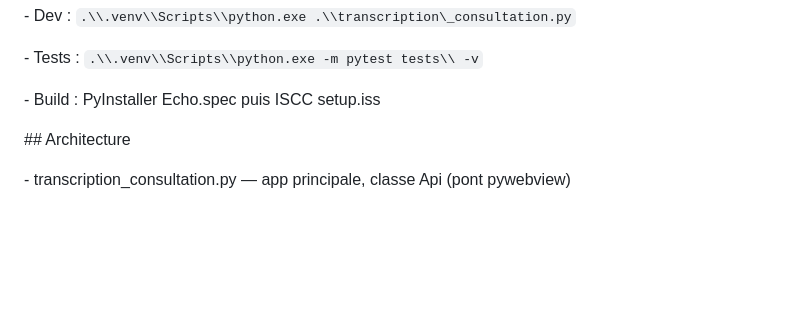
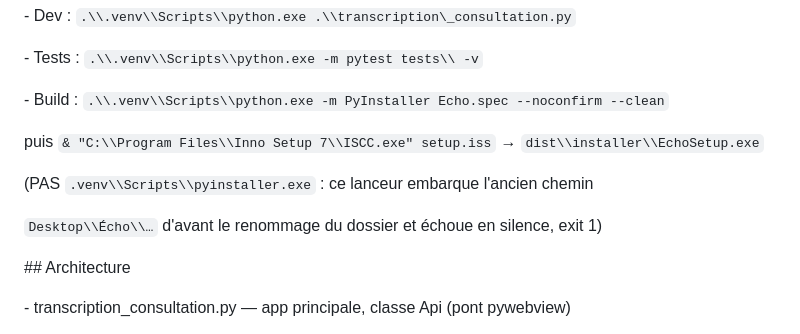
Before and after one commit to R77420/Echo, a Markdown page: CLAUDE.md, the part around the change. Drawn GitHub-style; blank space fills up the shorter version.

Commit message:
CLAUDE.md — commandes de build exactes (python -m PyInstaller, ISCC 7), piège du lanceur .venv après renommage
Co-Authored-By: Claude Fable 5.1 <noreply@anthropic.com>

```diff
--- a/CLAUDE.md
+++ b/CLAUDE.md
@@ -12,7 +12,13 @@ App Windows de transcription médicale. Python + pywebview.
 
 \- Tests : `.\\.venv\\Scripts\\python.exe -m pytest tests\\ -v`
 
-\- Build : PyInstaller Echo.spec puis ISCC setup.iss
+\- Build : `.\\.venv\\Scripts\\python.exe -m PyInstaller Echo.spec --noconfirm --clean`
+
+&#x20; puis `& "C:\\Program Files\\Inno Setup 7\\ISCC.exe" setup.iss` → `dist\\installer\\EchoSetup.exe`
+
+&#x20; (PAS `.venv\\Scripts\\pyinstaller.exe` : ce lanceur embarque l'ancien chemin
+
+&#x20; `Desktop\\Écho\\…` d'avant le renommage du dossier et échoue en silence, exit 1)
 
 
 
```
